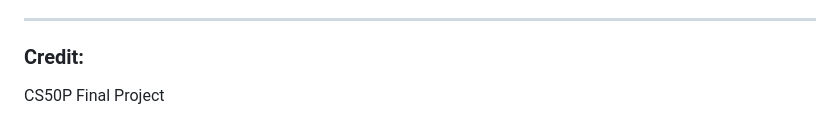
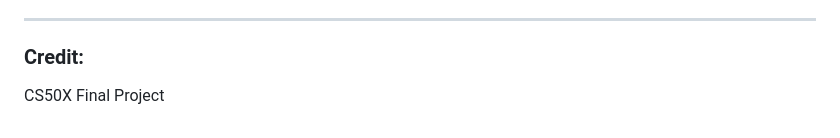
Before and after one commit to malimalimeow/Black_Cat_Arcana-Tarot-Crystal-Fullstack, a Markdown page: README.md, the part around one of its changes. GitHub-like rendering.

```diff
--- a/README.md
+++ b/README.md
@@ -126,4 +127,4 @@ flask run
 ---
 
 ### Credit:
-CS50P Final Project
+CS50X Final Project
```
Also changed, not shown: other parts of README.md (+1 -0 lines).
